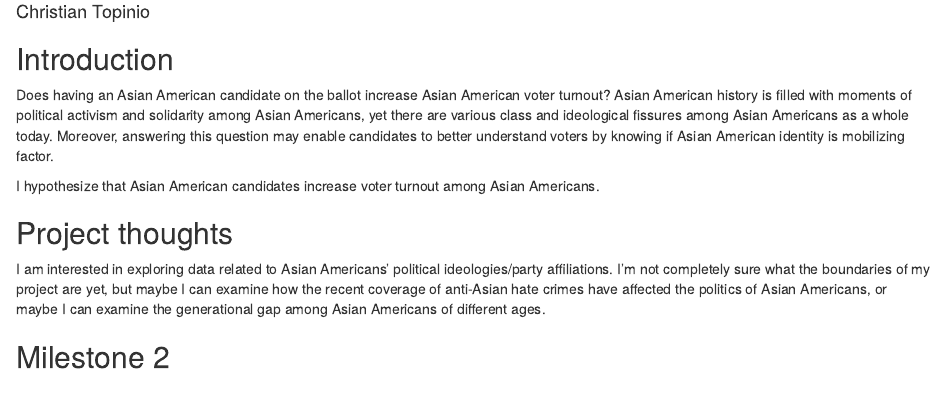
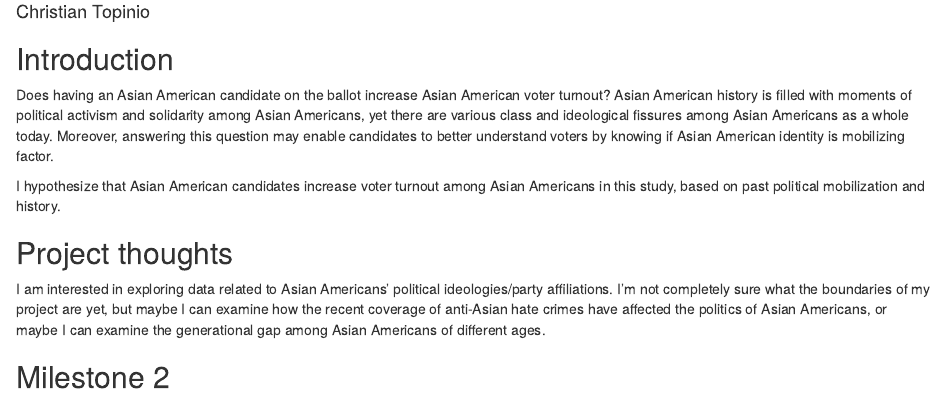
Before and after one commit to CTopinio/gov50-final-project, an R Markdown document (index.Rmd): the page in a window 1100 px wide, from 70 px down. Rendered offline with R 4.5, knitr and Pandoc, with nearby package versions; drawn as R Markdown's standard HTML page in place of the format the file asks for; some code elsewhere in the file could not run offline.

Commit message:
Trying to see why introduction doesn't appear in site

```diff
--- a/index.Rmd
+++ b/index.Rmd
@@ -10,7 +10,7 @@ output:
 ## Introduction
 Does having an Asian American candidate on the ballot increase Asian American voter turnout? Asian American history is filled with moments of political activism and solidarity among Asian Americans, yet there are various class and ideological fissures among Asian Americans as a whole today. Moreover, answering this question may enable candidates to better understand voters by knowing if Asian American identity is mobilizing factor.
 
-I hypothesize that Asian American candidates increase voter turnout among Asian Americans.
+I hypothesize that Asian American candidates increase voter turnout among Asian Americans in this study, based on past political mobilization and history.
 
 ## Project thoughts
 
```
Also changed, not shown: index.html.
